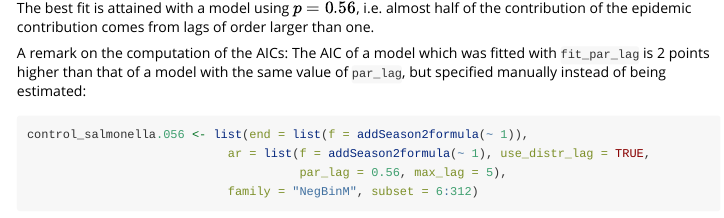
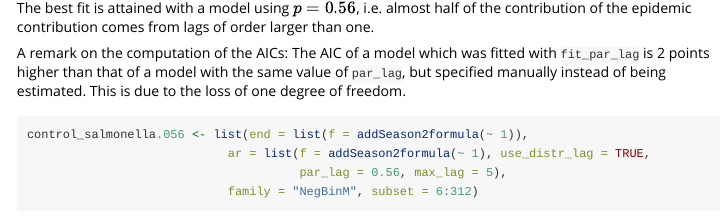
Before and after one commit to jbracher/hhh4addon, an R Markdown document (vignettes/hhh4addon.Rmd): the page in a window 1100 px wide, from 3210 px down. Rendered offline with R 4.5, knitr and Pandoc, with nearby package versions; some code elsewhere in the file could not run offline; long lines of code are wrapped.

Commit message:
Another small change in the vignette.

````diff
--- a/vignettes/hhh4addon.Rmd
+++ b/vignettes/hhh4addon.Rmd
@@ -102,7 +102,7 @@ min(fit_salmonella.flex$AICs)
 ```
 The best fit is attained with a model using $p = 0.56$, i.e. almost half of the contribution of the epidemic contribution comes from lags of order larger than one.
 
-A remark on the computation of the AICs: The AIC of a model which was fitted with `fit_par_lag` is 2 points higher than that of a model with the same value of `par_lag`, but specified manually instead of being estimated:
+A remark on the computation of the AICs: The AIC of a model which was fitted with `fit_par_lag` is 2 points higher than that of a model with the same value of `par_lag`, but specified manually instead of being estimated. This is due to the loss of one degree of freedom.
 ```{r}
 control_salmonella.056 <- list(end = list(f = addSeason2formula(~ 1)),
                             ar = list(f = addSeason2formula(~ 1), use_distr_lag = TRUE,
````
